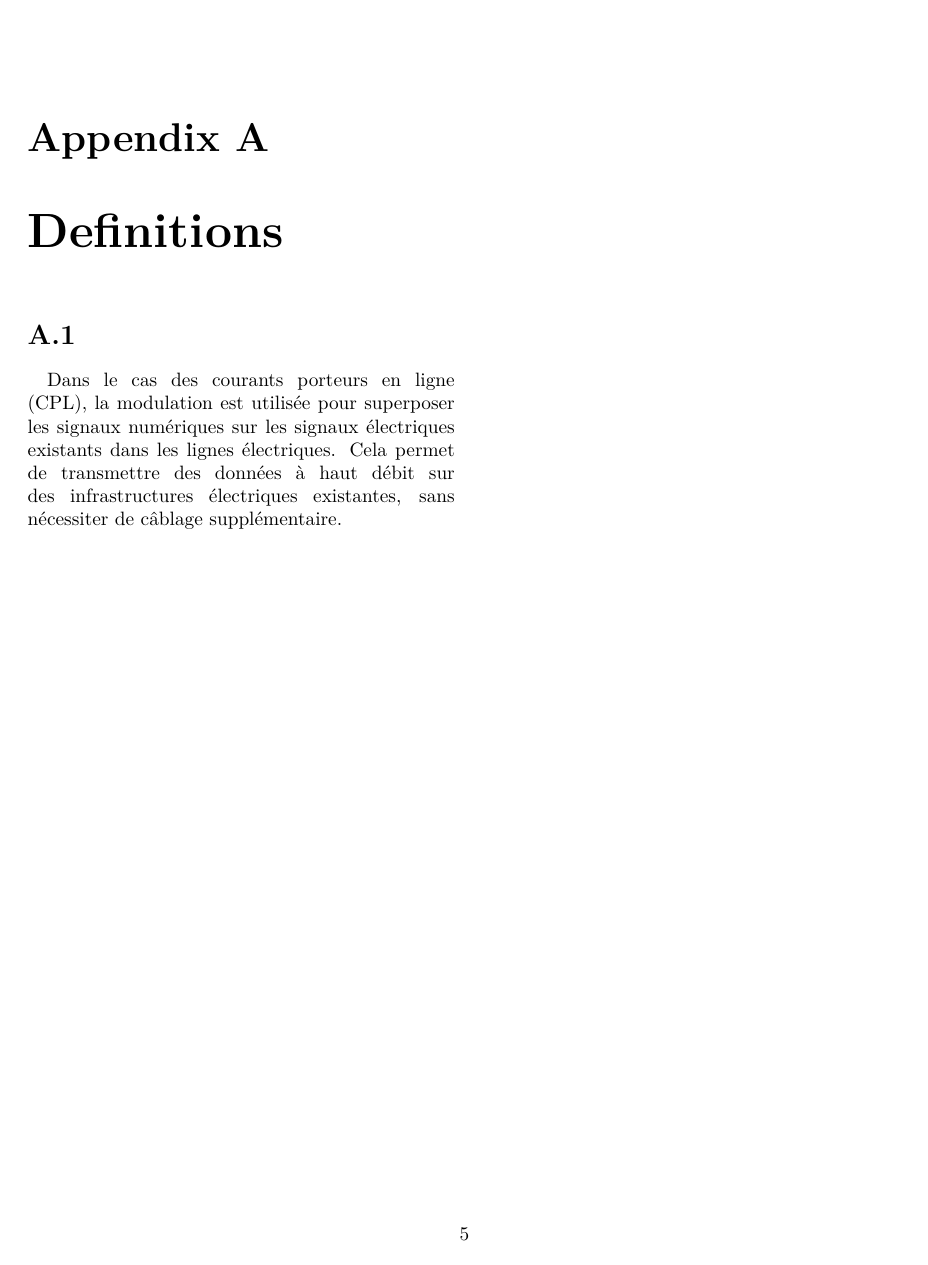
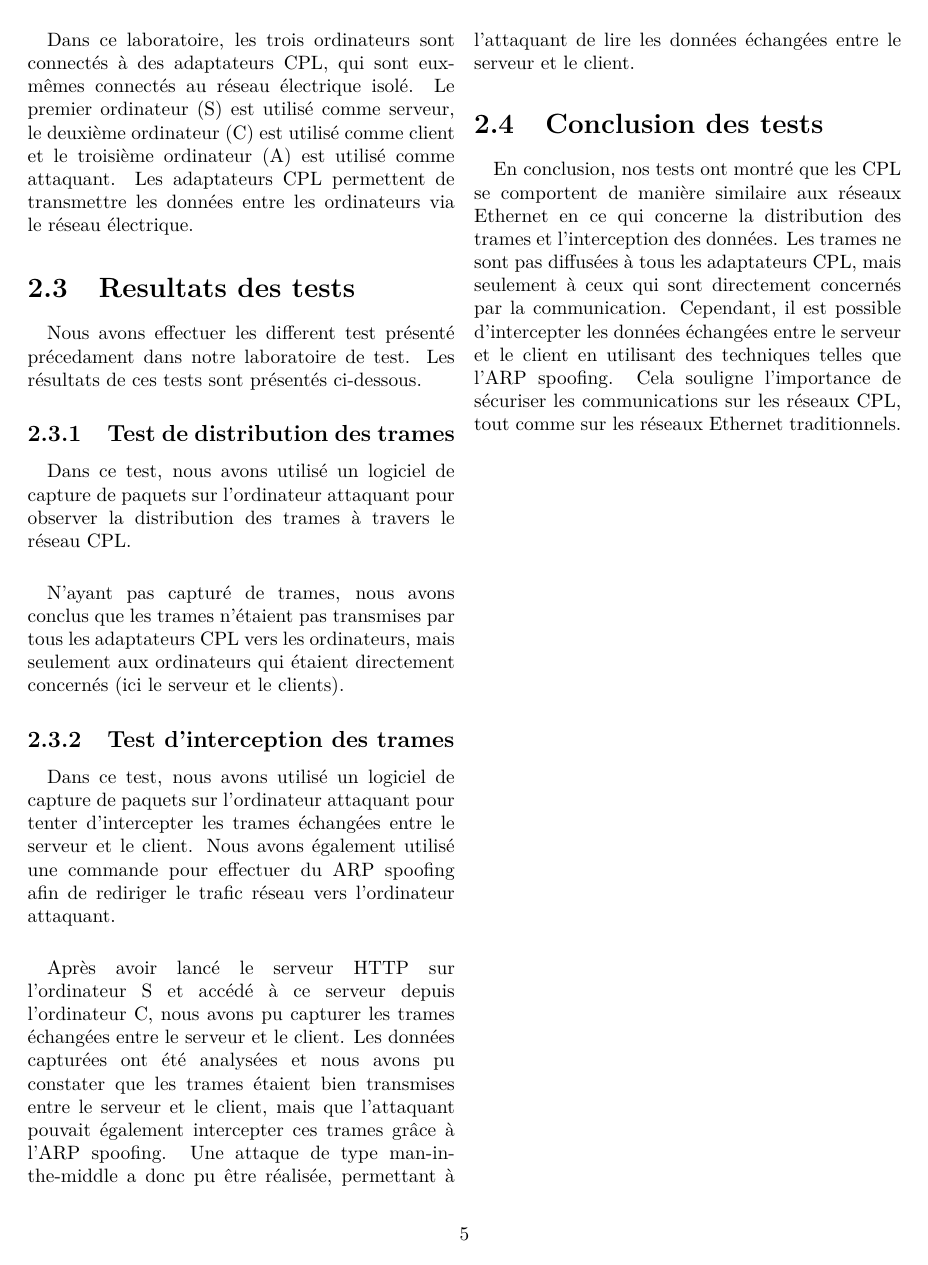
Before and after one commit to Neptunium931/CPL, a LaTeX document (report/report.tex): page 6 of 9 before the commit and page 6 of 10 after it. Compiled offline with pdfLaTeX.

Commit message:
add: test partie 2

```diff
--- a/report/report.tex
+++ b/report/report.tex
@@ -76,6 +76,21 @@
     \includegraphics[scale=0.35]{images/lab.png}
 \end{figure}
 
+\paragraph{}Dans ce laboratoire, les trois ordinateurs sont connectés à des adaptateurs CPL, qui sont eux-mêmes connectés au réseau électrique isolé. Le premier ordinateur (S) est utilisé comme serveur, le deuxième ordinateur (C) est utilisé comme client et le troisième ordinateur (A) est utilisé comme attaquant. Les adaptateurs CPL permettent de transmettre les données entre les ordinateurs via le réseau électrique.
+
+\section{Resultats des tests}
+\paragraph{}Nous avons effectuer les different test présenté précedament dans notre laboratoire de test. Les résultats de ces tests sont présentés ci-dessous.
+
+\subsection{Test de distribution des trames}
+\paragraph{}Dans ce test, nous avons utilisé un logiciel de capture de paquets sur l'ordinateur attaquant pour observer la distribution des trames à travers le réseau CPL.
+\paragraph{}N'ayant pas capturé de trames, nous avons conclus que les trames n'étaient pas transmises par tous les adaptateurs CPL vers les ordinateurs, mais seulement aux ordinateurs qui étaient directement concernés (ici le serveur et le clients).
+
+\subsection{Test d'interception des trames}
+\paragraph{}Dans ce test, nous avons utilisé un logiciel de capture de paquets sur l'ordinateur attaquant pour tenter d'intercepter les trames échangées entre le serveur et le client. Nous avons également utilisé une commande pour effectuer du ARP spoofing afin de rediriger le trafic réseau vers l'ordinateur attaquant.
+\paragraph{}Après avoir lancé le serveur HTTP sur l'ordinateur S et accédé à ce serveur depuis l'ordinateur C, nous avons pu capturer les trames échangées entre le serveur et le client. Les données capturées ont été analysées et nous avons pu constater que les trames étaient bien transmises entre le serveur et le client, mais que l'attaquant pouvait également intercepter ces trames grâce à l'ARP spoofing. Une attaque de type man-in-the-middle a donc pu être réalisée, permettant à l'attaquant de lire les données échangées entre le serveur et le client.
+
+\section{Conclusion des tests}
+\paragraph{}En conclusion, nos tests ont montré que les CPL se comportent de manière similaire aux réseaux Ethernet en ce qui concerne la distribution des trames et l'interception des données. Les trames ne sont pas diffusées à tous les adaptateurs CPL, mais seulement à ceux qui sont directement concernés par la communication. Cependant, il est possible d'intercepter les données échangées entre le serveur et le client en utilisant des techniques telles que l'ARP spoofing. Cela souligne l'importance de sécuriser les communications sur les réseaux CPL, tout comme sur les réseaux Ethernet traditionnels.
 
 \appendix
 \chapter{Definitions}
```
